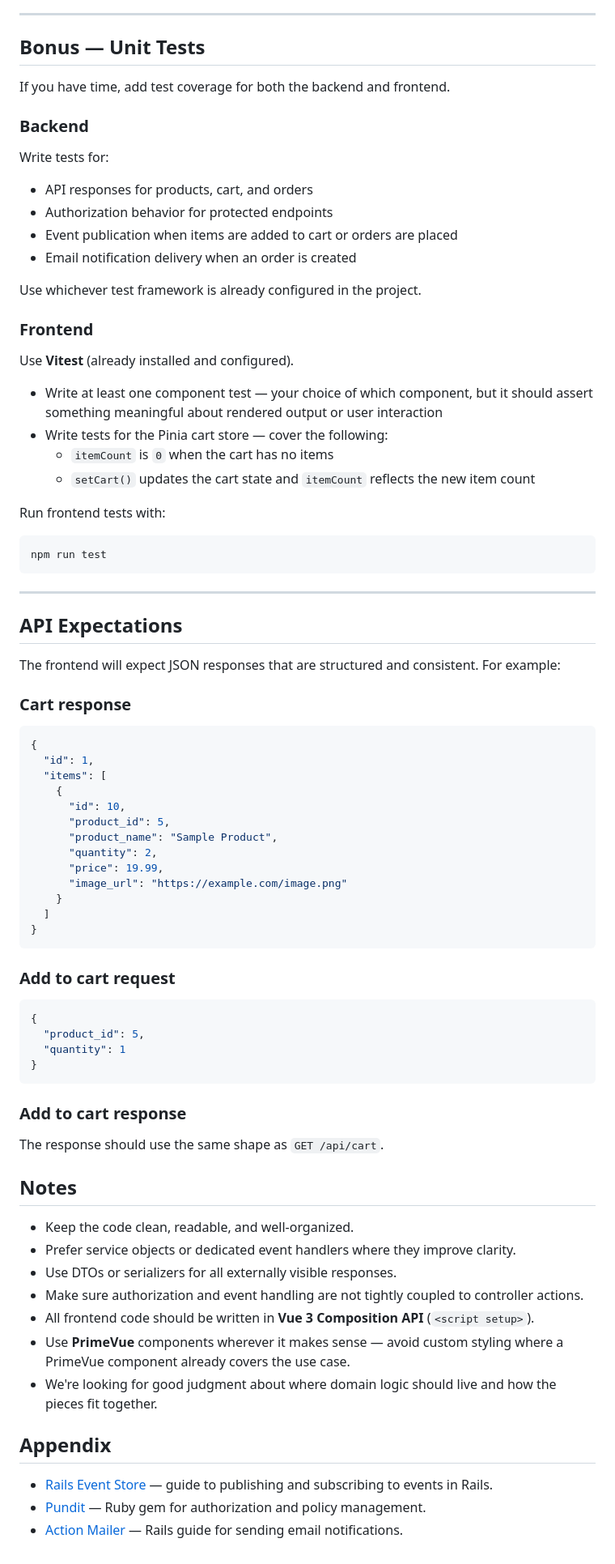
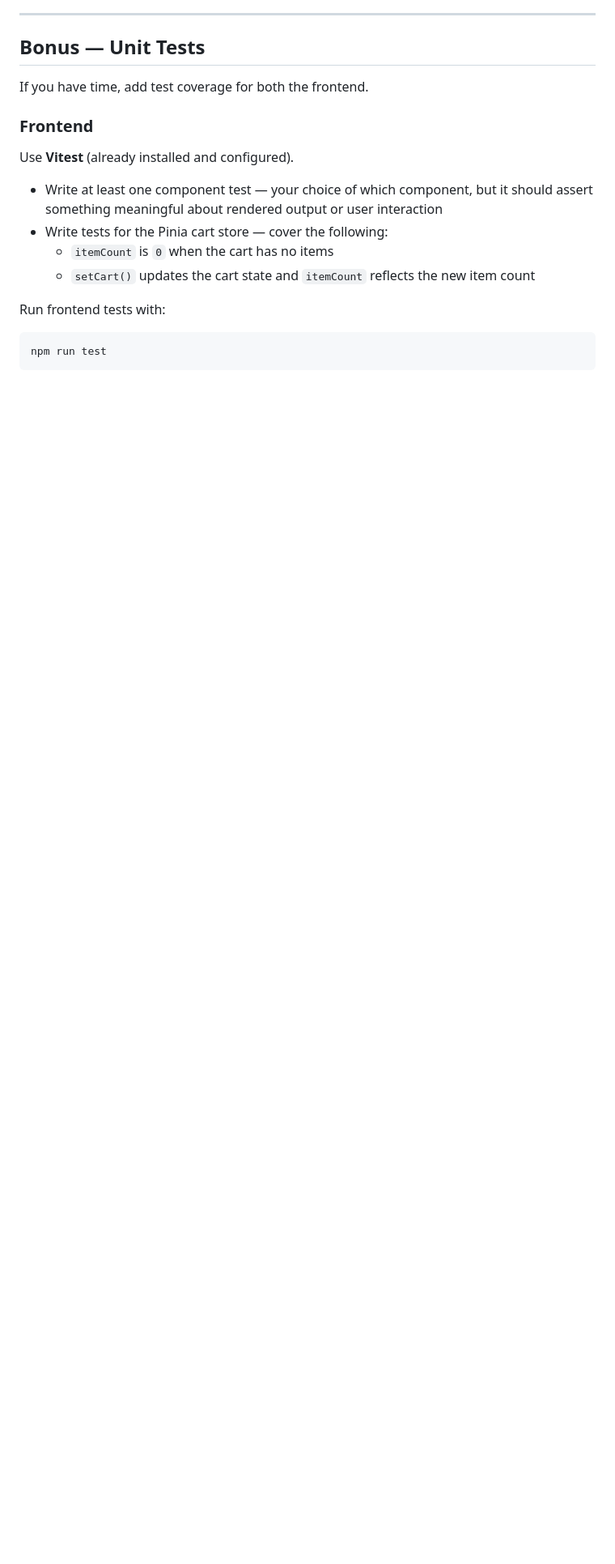
Before and after one commit to WatchTowerBenefits/apex-coding-challenge, a Markdown page: README.md, the part around the change. Shown at 81% size. GitHub-like rendering; blank space fills up the shorter version.

````diff
--- a/README.md
+++ b/README.md
@@ -109,18 +109,7 @@ When a user clicks "Add to Cart", the app currently makes the API call silently.
 
 ## Bonus — Unit Tests
 
-If you have time, add test coverage for both the backend and frontend.
-
-### Backend
-
-Write tests for:
-
-- API responses for products, cart, and orders
-- Authorization behavior for protected endpoints
-- Event publication when items are added to cart or orders are placed
-- Email notification delivery when an order is created
-
-Use whichever test framework is already configured in the project.
+If you have time, add test coverage for both the frontend.
 
 ### Frontend
 
@@ -136,56 +125,3 @@ Run frontend tests with:
 ```bash
 npm run test
 ```
-
----
-
-## API Expectations
-
-The frontend will expect JSON responses that are structured and consistent. For example:
-
-### Cart response
-
-```json
-{
-  "id": 1,
-  "items": [
-    {
-      "id": 10,
-      "product_id": 5,
-      "product_name": "Sample Product",
-      "quantity": 2,
-      "price": 19.99,
-      "image_url": "https://example.com/image.png"
-    }
-  ]
-}
-```
-
-### Add to cart request
-
-```json
-{
-  "product_id": 5,
-  "quantity": 1
-}
-```
-
-### Add to cart response
-
-The response should use the same shape as `GET /api/cart`.
-
-## Notes
-
-- Keep the code clean, readable, and well-organized.
-- Prefer service objects or dedicated event handlers where they improve clarity.
-- Use DTOs or serializers for all externally visible responses.
-- Make sure authorization and event handling are not tightly coupled to controller actions.
-- All frontend code should be written in **Vue 3 Composition API** (`<script setup>`).
-- Use **PrimeVue** components wherever it makes sense — avoid custom styling where a PrimeVue component already covers the use case.
-- We're looking for good judgment about where domain logic should live and how the pieces fit together.
-
-## Appendix
-
-- [Rails Event Store](https://railseventstore.org/docs/core-concepts/pubsub) — guide to publishing and subscribing to events in Rails.
-- [Pundit](https://github.com/varvet/pundit) — Ruby gem for authorization and policy management.
-- [Action Mailer](https://guides.rubyonrails.org/action_mailer_basics.html) — Rails guide for sending email notifications.
````
